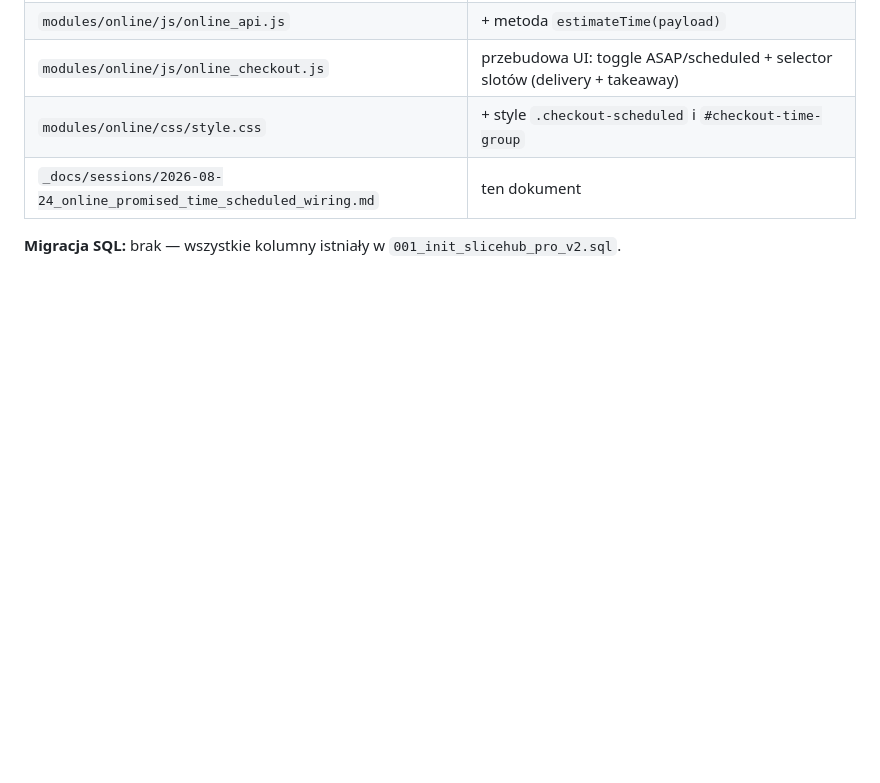
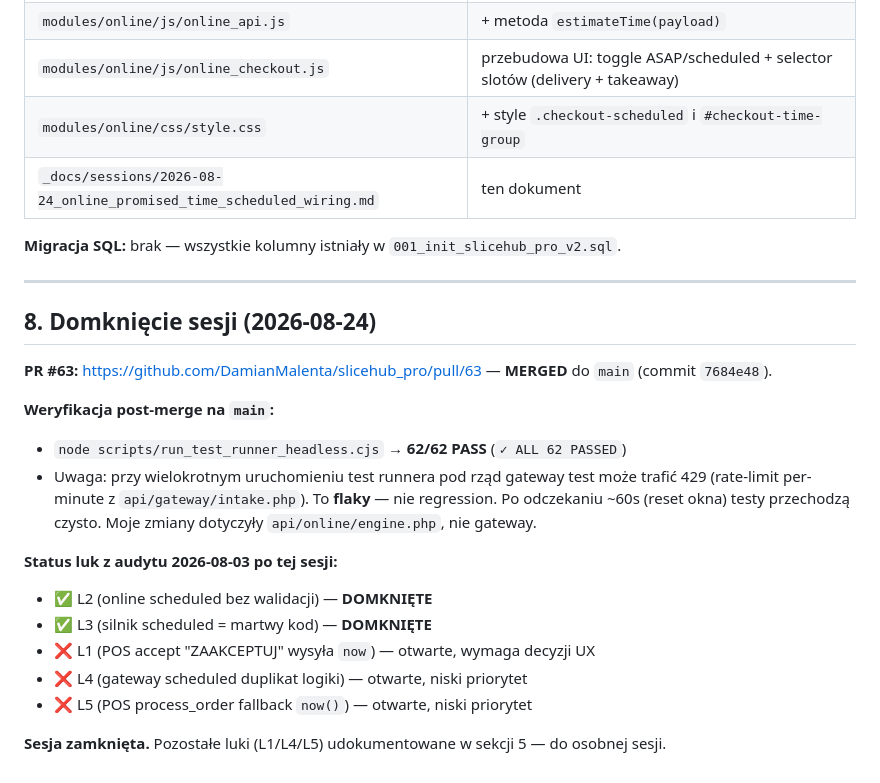
Before and after one commit to DamianMalenta/slicehub_pro, a Markdown page: _docs/sessions/2026-08-24_online_promised_time_scheduled_wiring.md, the part around the change. Rendered like a GitHub page; blank space fills up the shorter version.

Commit message:
docs: close session 2026-08-24 — PR #63 merged, 62/62 PASS on main
Sesja 2026-08-24_online_promised_time_scheduled_wiring domknięta.
L2+L3 naprawione i zmergowane (PR #63, commit 7684e48).
L1/L4/L5 pozostają otwarte (niski priorytet, udokumentowane).

Generated with [Devin](https://devin.ai)

Co-Authored-By: Devin <158243242+devin-ai-integration[bot]@users.noreply.github.com>

```diff
--- a/_docs/sessions/2026-08-24_online_promised_time_scheduled_wiring.md
+++ b/_docs/sessions/2026-08-24_online_promised_time_scheduled_wiring.md
@@ -165,3 +165,22 @@ Zmienna `$resolvedPromisedTime` przekazywana do bindera INSERT (usunięto closur
 | `_docs/sessions/2026-08-24_online_promised_time_scheduled_wiring.md` | ten dokument |
 
 **Migracja SQL:** brak — wszystkie kolumny istniały w `001_init_slicehub_pro_v2.sql`.
+
+---
+
+## 8. Domknięcie sesji (2026-08-24)
+
+**PR #63:** https://github.com/DamianMalenta/slicehub_pro/pull/63 — **MERGED** do `main` (commit `7684e48`).
+
+**Weryfikacja post-merge na `main`:**
+- `node scripts/run_test_runner_headless.cjs` → **62/62 PASS** (`✓ ALL 62 PASSED`)
+- Uwaga: przy wielokrotnym uruchomieniu test runnera pod rząd gateway test może trafić 429 (rate-limit per-minute z `api/gateway/intake.php`). To **flaky** — nie regression. Po odczekaniu ~60s (reset okna) testy przechodzą czysto. Moje zmiany dotyczyły `api/online/engine.php`, nie gateway.
+
+**Status luk z audytu 2026-08-03 po tej sesji:**
+- ✅ L2 (online scheduled bez walidacji) — **DOMKNIĘTE**
+- ✅ L3 (silnik scheduled = martwy kod) — **DOMKNIĘTE**
+- ❌ L1 (POS accept "ZAAKCEPTUJ" wysyła `now`) — otwarte, wymaga decyzji UX
+- ❌ L4 (gateway scheduled duplikat logiki) — otwarte, niski priorytet
+- ❌ L5 (POS process_order fallback `now()`) — otwarte, niski priorytet
+
+**Sesja zamknięta.** Pozostałe luki (L1/L4/L5) udokumentowane w sekcji 5 — do osobnej sesji.
```
